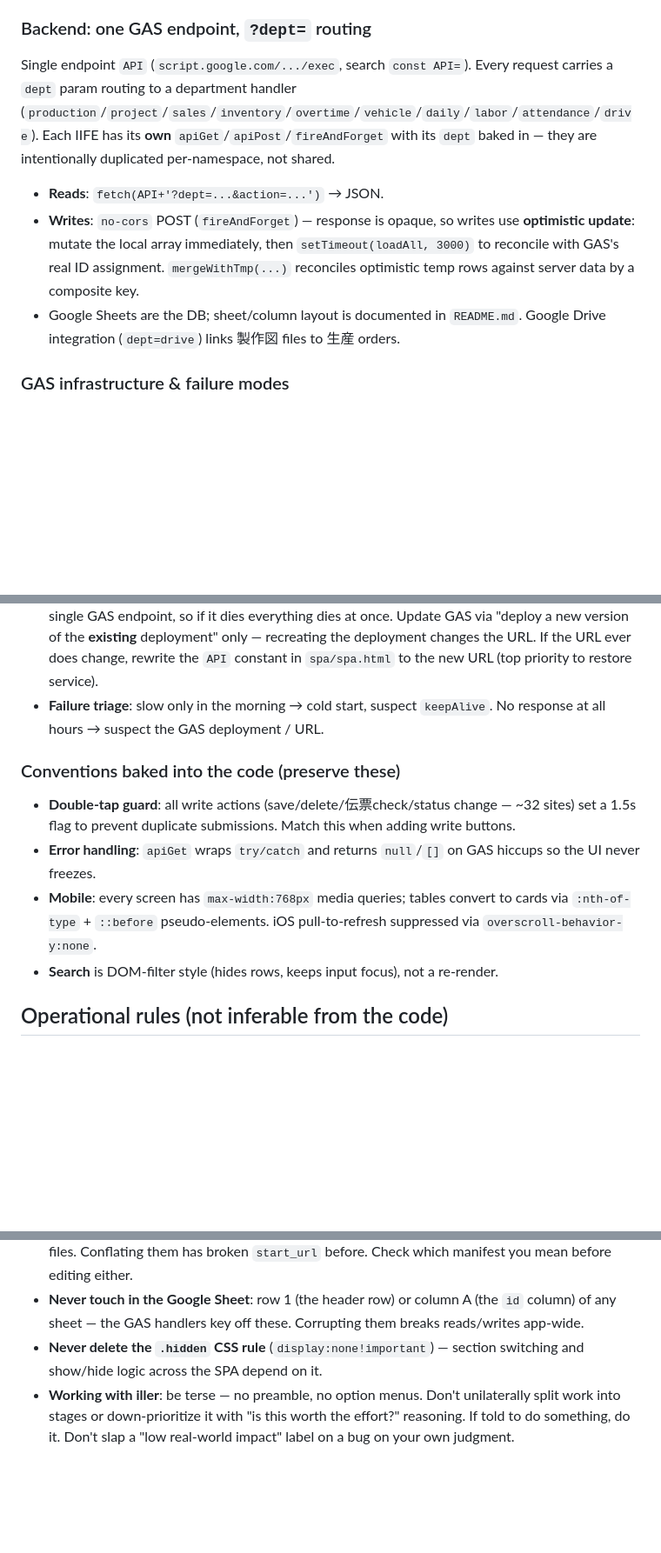
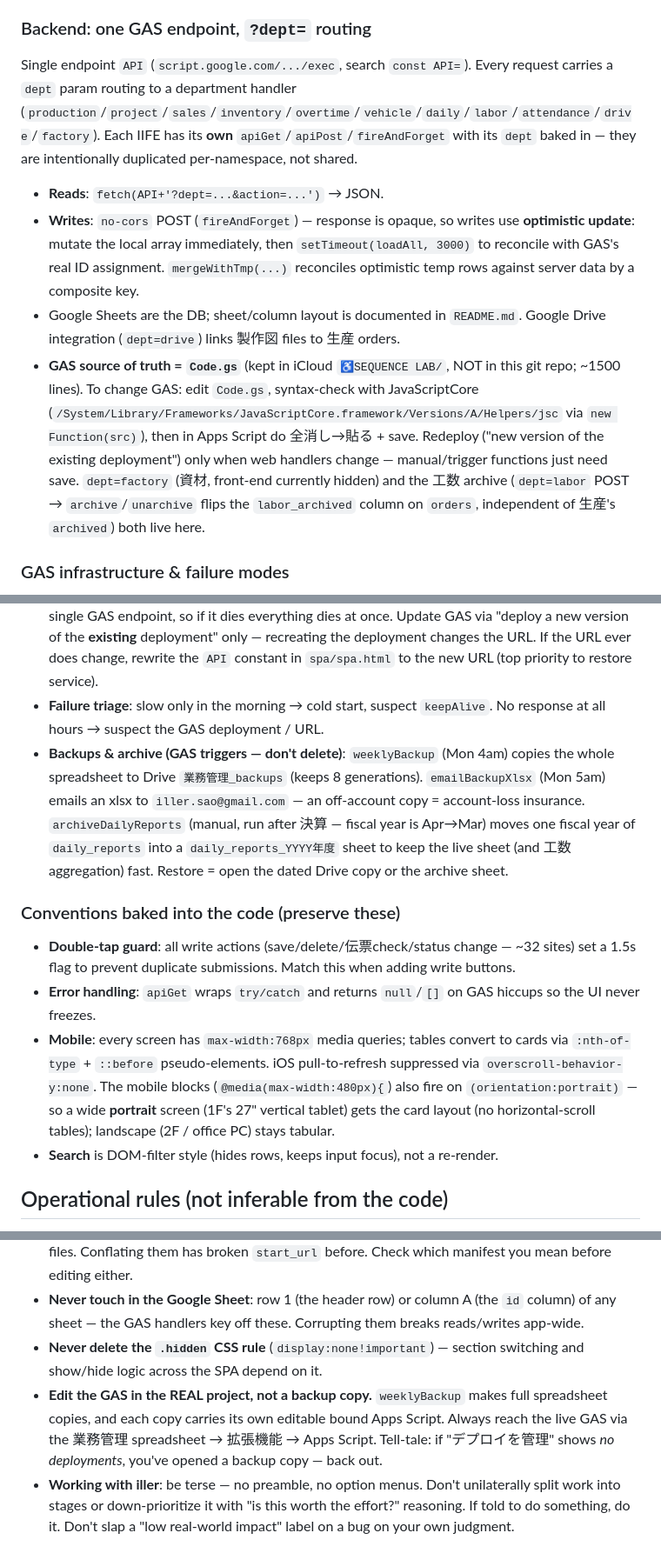
Before and after one commit to kotobuki-tent/app, a Markdown page: CLAUDE.md, 3 parts joined by grey strips. Shown at 87% size. Rendered like a GitHub page; blank space fills up the shorter version.

Commit message:
ドキュメント更新：工数アーカイブ・資材・バックアップ/年度アーカイブ・縦カード化を反映
README.md / CLAUDE.md に今セッションの追加を記載：
- 新シート/列（f_inbound, daily_reports_YYYY年度, labor_archived, staffの表示フラグ群）
- バックアップ運用（weeklyBackup/emailBackupXlsx/archiveDailyReports とトリガー）
- 工数アーカイブ（dept=labor、生産archivedと別管理）
- dept=factory（資材・現在非表示）
- 縦画面=モバイルカード化（orientation:portrait）
- GAS正本=Code.gs（iCloud）／"本物のプロジェクトを開く"地雷
- 時間外 平日20:30追加

Co-Authored-By: Claude Opus 4.8 <noreply@anthropic.com>

```diff
--- a/CLAUDE.md
+++ b/CLAUDE.md
@@ -36,23 +36,25 @@ The **`App` registry** (search `const App = {`) is the orchestrator:
 
 ### Backend: one GAS endpoint, `?dept=` routing
 
-Single endpoint `API` (`script.google.com/.../exec`, search `const API=`). Every request carries a `dept` param routing to a department handler (`production`/`project`/`sales`/`inventory`/`overtime`/`vehicle`/`daily`/`labor`/`attendance`/`drive`). Each IIFE has its **own** `apiGet`/`apiPost`/`fireAndForget` with its `dept` baked in — they are intentionally duplicated per-namespace, not shared.
+Single endpoint `API` (`script.google.com/.../exec`, search `const API=`). Every request carries a `dept` param routing to a department handler (`production`/`project`/`sales`/`inventory`/`overtime`/`vehicle`/`daily`/`labor`/`attendance`/`drive`/`factory`). Each IIFE has its **own** `apiGet`/`apiPost`/`fireAndForget` with its `dept` baked in — they are intentionally duplicated per-namespace, not shared.
 
 - **Reads**: `fetch(API+'?dept=...&action=...')` → JSON.
 - **Writes**: `no-cors` POST (`fireAndForget`) — response is opaque, so writes use **optimistic update**: mutate the local array immediately, then `setTimeout(loadAll, 3000)` to reconcile with GAS's real ID assignment. `mergeWithTmp(...)` reconciles optimistic temp rows against server data by a composite key.
 - Google Sheets are the DB; sheet/column layout is documented in `README.md`. Google Drive integration (`dept=drive`) links 製作図 files to 生産 orders.
+- **GAS source of truth = `Code.gs`** (kept in iCloud `♿️SEQUENCE LAB/`, NOT in this git repo; ~1500 lines). To change GAS: edit `Code.gs`, syntax-check with JavaScriptCore (`/System/Library/Frameworks/JavaScriptCore.framework/Versions/A/Helpers/jsc` via `new Function(src)`), then in Apps Script do 全消し→貼る + save. Redeploy ("new version of the existing deployment") only when web handlers change — manual/trigger functions just need save. `dept=factory` (資材, front-end currently hidden) and the 工数 archive (`dept=labor` POST → `archive`/`unarchive` flips the `labor_archived` column on `orders`, independent of 生産's `archived`) both live here.
 
 ### GAS infrastructure & failure modes
 
 - **`keepAlive` trigger**: a 5-min time-based GAS trigger calls a no-op (`getSpreadsheet().getName()`) to keep the script warm. **Never delete it** — without it the first request each morning hits a cold start and the whole app is very slow. If mornings are slow, check this trigger first (an auth lapse can disable all triggers → re-authorize).
 - **API URL is hardcoded** in `spa/spa.html` (`const API=...exec`). All 9 screens depend on this single GAS endpoint, so if it dies everything dies at once. Update GAS via "deploy a new version of the **existing** deployment" only — recreating the deployment changes the URL. If the URL ever does change, rewrite the `API` constant in `spa/spa.html` to the new URL (top priority to restore service).
 - **Failure triage**: slow only in the morning → cold start, suspect `keepAlive`. No response at all hours → suspect the GAS deployment / URL.
+- **Backups & archive (GAS triggers — don't delete)**: `weeklyBackup` (Mon 4am) copies the whole spreadsheet to Drive `業務管理_backups` (keeps 8 generations). `emailBackupXlsx` (Mon 5am) emails an xlsx to `iller.sao@gmail.com` — an off-account copy = account-loss insurance. `archiveDailyReports` (manual, run after 決算 — fiscal year is Apr→Mar) moves one fiscal year of `daily_reports` into a `daily_reports_YYYY年度` sheet to keep the live sheet (and 工数 aggregation) fast. Restore = open the dated Drive copy or the archive sheet.
 
 ### Conventions baked into the code (preserve these)
 
 - **Double-tap guard**: all write actions (save/delete/伝票check/status change — ~32 sites) set a 1.5s flag to prevent duplicate submissions. Match this when adding write buttons.
 - **Error handling**: `apiGet` wraps `try/catch` and returns `null`/`[]` on GAS hiccups so the UI never freezes.
-- **Mobile**: every screen has `max-width:768px` media queries; tables convert to cards via `:nth-of-type` + `::before` pseudo-elements. iOS pull-to-refresh suppressed via `overscroll-behavior-y:none`.
+- **Mobile**: every screen has `max-width:768px` media queries; tables convert to cards via `:nth-of-type` + `::before` pseudo-elements. iOS pull-to-refresh suppressed via `overscroll-behavior-y:none`. The mobile blocks (`@media(max-width:480px){`) also fire on `(orientation:portrait)` — so a wide **portrait** screen (1F's 27" vertical tablet) gets the card layout (no horizontal-scroll tables); landscape (2F / office PC) stays tabular.
 - **Search** is DOM-filter style (hides rows, keeps input focus), not a re-render.
 
 ## Operational rules (not inferable from the code)
@@ -62,6 +64,7 @@ Single endpoint `API` (`script.google.com/.../exec`, search `const API=`). Every
 - **Two separate manifests — always confirm which one.** `spa/manifest.json` (SPA, `start_url`=`spa.html`) and root `manifest.json` (MPA, `start_url`=`portal.html`) are different files. Conflating them has broken `start_url` before. Check which manifest you mean before editing either.
 - **Never touch in the Google Sheet**: row 1 (the header row) or column A (the `id` column) of any sheet — the GAS handlers key off these. Corrupting them breaks reads/writes app-wide.
 - **Never delete the `.hidden` CSS rule** (`display:none!important`) — section switching and show/hide logic across the SPA depend on it.
+- **Edit the GAS in the REAL project, not a backup copy.** `weeklyBackup` makes full spreadsheet copies, and each copy carries its own editable bound Apps Script. Always reach the live GAS via the 業務管理 spreadsheet → 拡張機能 → Apps Script. Tell-tale: if "デプロイを管理" shows *no deployments*, you've opened a backup copy — back out.
 - **Working with iller**: be terse — no preamble, no option menus. Don't unilaterally split work into stages or down-prioritize it with "is this worth the effort?" reasoning. If told to do something, do it. Don't slap a "low real-world impact" label on a bug on your own judgment.
 
 ## Reference
```
Also changed, not shown: 1 other file.
